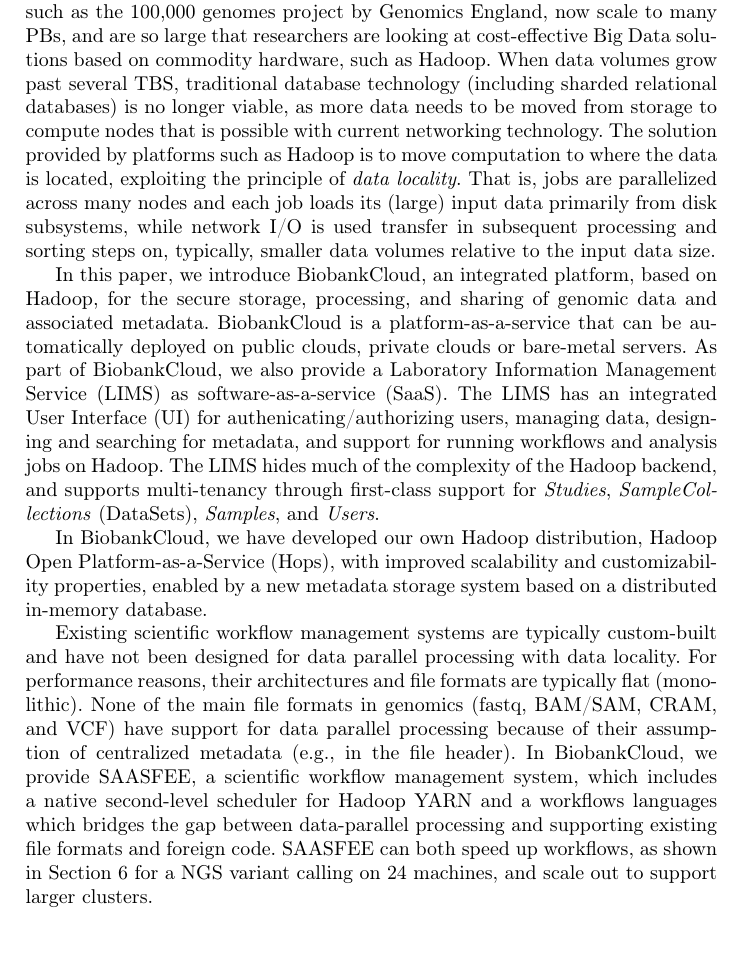
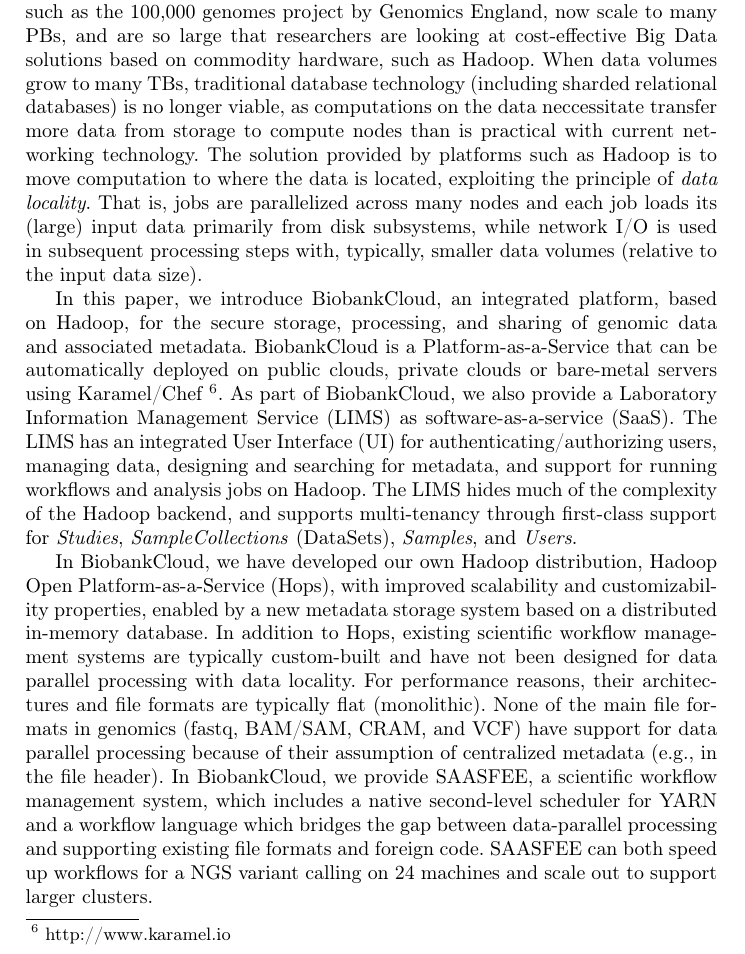
Before and after one commit to biobankcloud/bbc-papers, a LaTeX paper (dmah15/main.tex, which reads dmah15/introduction.tex): part of page 2 of 12, cut so that both start at the same text. Compiled offline with pdfLaTeX.

Commit message:
introduction redacted

```diff
--- a/dmah15/introduction.tex
+++ b/dmah15/introduction.tex
@@ -1,10 +1,7 @@
 \section{Introduction}
-Biobanks store and catalog human biological material from identifiable individuals for both clinical and research purposes. Recent advances in Next-Generation Sequencing (NGS) technology has meant that there is an increasing demand to sequence the human biological material stored in Biobanks. Both research projects and clinical health-care systems use Biobanks to store samples that are sequenced using techniques from genotyping to whole-genome sequencing (WGS). Biobanks' computer systems have traditionally managed only metadata associated with samples, such as pseudo-identifiers for patients, sample collection information, study infromation, and data concerning samples. Alongside this metadata, we now increasingly need to store genomic data, which requires anything from MBs (genotyping) up to several hundred GBs (WGS) of data per sample.
-The data storage requirements for large-scale WGS sequencing projects, such as the 100,000 genomes project by Genomics England, now scale to many PBs, and are so large that researchers are looking at cost-effective Big Data solutions based on commodity hardware, such as Hadoop. When data volumes grow past several TBS, traditional database technology (including sharded relational databases) is no longer viable, as more data needs to be moved from storage to compute nodes that is possible with current networking technology. The solution provided by platforms such as Hadoop is to move computation to where the data is located, exploiting the principle of \textit{data locality}. That is, jobs are parallelized across many nodes and each job loads its (large) input data primarily from disk subsystems, while network I/O is used transfer in subsequent processing and sorting steps on, typically, smaller data volumes relative to the input data size.
+Biobanks store and catalog human biological material from identifiable individuals for both clinical and research purposes. Recent advances in Next-Generation Sequencing (NGS) technology has meant that there is an increasing demand to sequence the human biological material stored in Biobanks. Both research projects and clinical health-care systems use Biobanks to store samples that are sequenced using techniques from genotyping to whole-genome sequencing (WGS). Biobanks' computer systems have traditionally managed only metadata associated with samples, such as pseudo-identifiers for patients, sample collection information, study information, and other data concerning samples. Alongside this metadata, we now increasingly need to store genomic data, which requires anything from MBs (genotyping) up to several hundred GBs (WGS) of data per sample.
+The data storage requirements for large-scale WGS sequencing projects, such as the 100,000 genomes project by Genomics England, now scale to many PBs, and are so large that researchers are looking at cost-effective Big Data solutions based on commodity hardware, such as Hadoop. When data volumes grow to many TBs, traditional database technology (including sharded relational databases) is no longer viable, as computations on the data neccessitate transfer more data from storage to compute nodes than is practical with current networking technology. The solution provided by platforms such as Hadoop is to move computation to where the data is located, exploiting the principle of \textit{data locality}. That is, jobs are parallelized across many nodes and each job loads its (large) input data primarily from disk subsystems, while network I/O is used in subsequent processing steps with, typically, smaller data volumes (relative to the input data size).
 
-In this paper, we introduce BiobankCloud, an integrated platform, based on Hadoop, for the secure storage, processing, and sharing of genomic data and associated metadata. BiobankCloud is a platform-as-a-service that can be automatically deployed on public clouds, private clouds or bare-metal servers. As part of BiobankCloud, we also provide a Laboratory Information Management Service (LIMS) as software-as-a-service (SaaS). The LIMS has an integrated User Interface (UI) for authenicating/authorizing users, managing data, designing and searching for metadata, and support for running workflows and analysis jobs on Hadoop. The LIMS hides much of the complexity of the Hadoop backend, and supports multi-tenancy through first-class support for \textit{Studies}, \textit{SampleCollections} (DataSets), \textit{Samples}, and \textit{Users}.
+In this paper, we introduce BiobankCloud, an integrated platform, based on Hadoop, for the secure storage, processing, and sharing of genomic data and associated metadata. BiobankCloud is a Platform-as-a-Service that can be automatically deployed on public clouds, private clouds or bare-metal servers using Karamel/Chef~\footnote{http://www.karamel.io}. As part of BiobankCloud, we also provide a Laboratory Information Management Service (LIMS) as software-as-a-service (SaaS). The LIMS has an integrated User Interface (UI) for authenticating/authorizing users, managing data, designing and searching for metadata, and support for running workflows and analysis jobs on Hadoop. The LIMS hides much of the complexity of the Hadoop backend, and supports multi-tenancy through first-class support for \textit{Studies}, \textit{SampleCollections} (DataSets), \textit{Samples}, and \textit{Users}.
 
-In BiobankCloud, we have developed our own Hadoop distribution, Hadoop Open Platform-as-a-Service (Hops), with improved scalability and customizability properties, enabled by a new metadata storage system based on a distributed in-memory database.
-
-Existing scientific workflow management systems are typically custom-built and have not been designed for data parallel processing with data locality. For performance reasons, their architectures and file formats are typically flat (monolithic). None of the main file formats in genomics (fastq, BAM/SAM, CRAM, and VCF) have support for data parallel processing because of their assumption of centralized metadata (e.g., in the file header).
-In BiobankCloud, we provide SAASFEE, a scientific workflow management system, which includes a native second-level scheduler for Hadoop YARN and a workflows languages which bridges the gap between data-parallel processing and supporting existing file formats and foreign code. SAASFEE can both speed up workflows, as shown in Section~\ref{saasfee} for a NGS variant calling on 24 machines, and scale out to support larger clusters.
+In BiobankCloud, we have developed our own Hadoop distribution, Hadoop Open Platform-as-a-Service (Hops), with improved scalability and customizability properties, enabled by a new metadata storage system based on a distributed in-memory database. In addition to Hops, existing scientific workflow management systems are typically custom-built and have not been designed for data parallel processing with data locality. For performance reasons, their architectures and file formats are typically flat (monolithic). None of the main file formats in genomics (fastq, BAM/SAM, CRAM, and VCF) have support for data parallel processing because of their assumption of centralized metadata (e.g., in the file header). In BiobankCloud, we provide SAASFEE, a scientific workflow management system, which includes a native second-level scheduler for YARN and a workflow language which bridges the gap between data-parallel processing and supporting existing file formats and foreign code. SAASFEE can both speed up workflows for a NGS variant calling on 24 machines and scale out to support larger clusters.
```
Also changed, not shown: dmah15/main.tex (+1 -1 lines), 1 other file.
